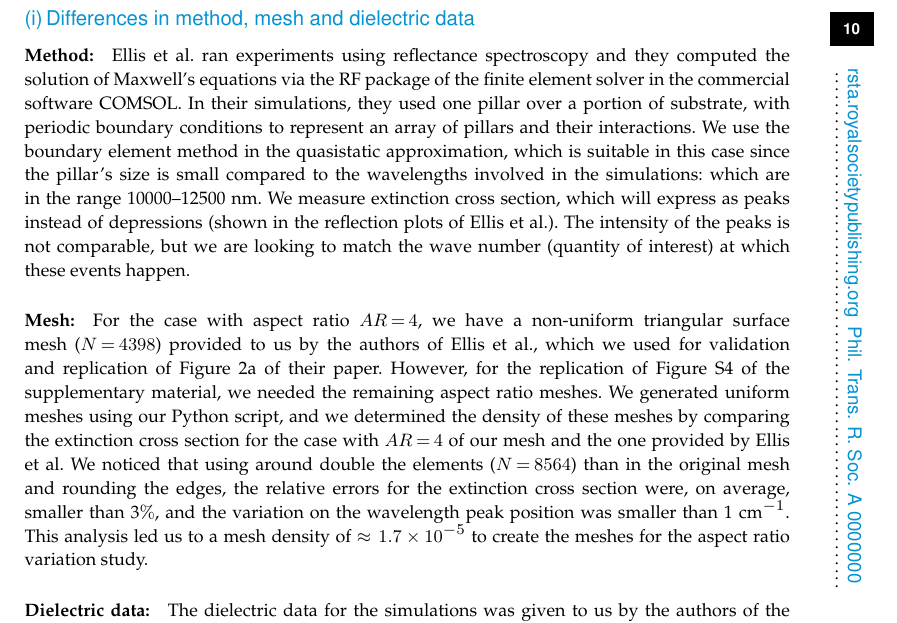
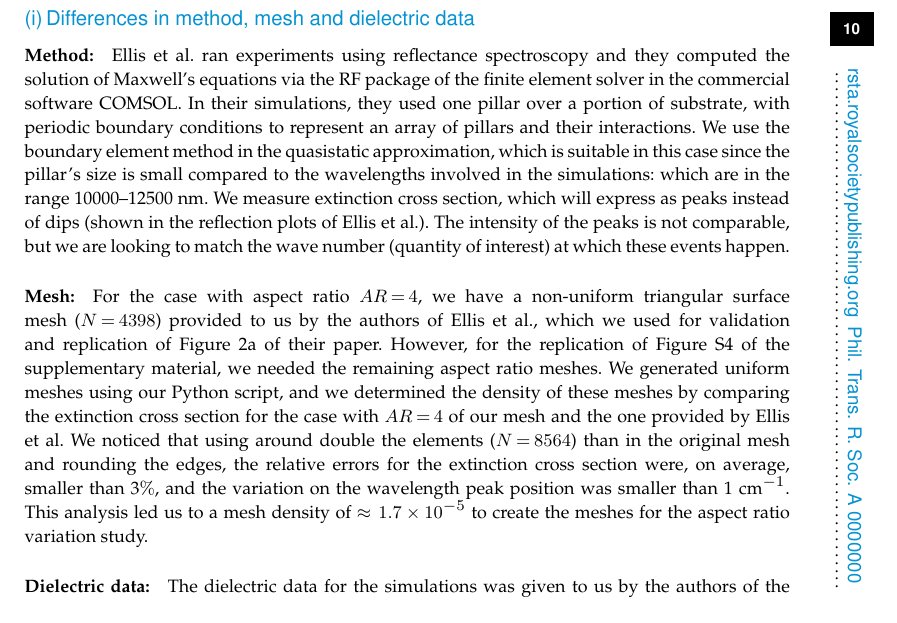
Before and after one commit to barbagroup/pygbe_validation_paper, a LaTeX document (tex/ClementiBarba2020.tex, which reads tex/results.tex): part of page 10 of 15, cut so that both start at the same text. Compiled offline with pdfLaTeX.

Commit message:
use dip for inverted peak

```diff
--- a/tex/results.tex
+++ b/tex/results.tex
@@ -180,7 +180,7 @@ pillars and their interactions.
 We use the boundary element method in the quasistatic approximation, which is suitable in this case
 since the pillar's size is small compared to the wavelengths involved in the simulations:
 which are in the range 10000--12500 nm.
-We measure extinction cross section, which will express as peaks instead of depressions (shown in the reflection plots of Ellis et al.).
+We measure extinction cross section, which will express as peaks instead of dips (shown in the reflection plots of Ellis et al.).
 The intensity of the peaks is not comparable, but we are looking to match the wave number (quantity of interest) at which these events happen.
 
 \paragraph{Mesh:}
```
